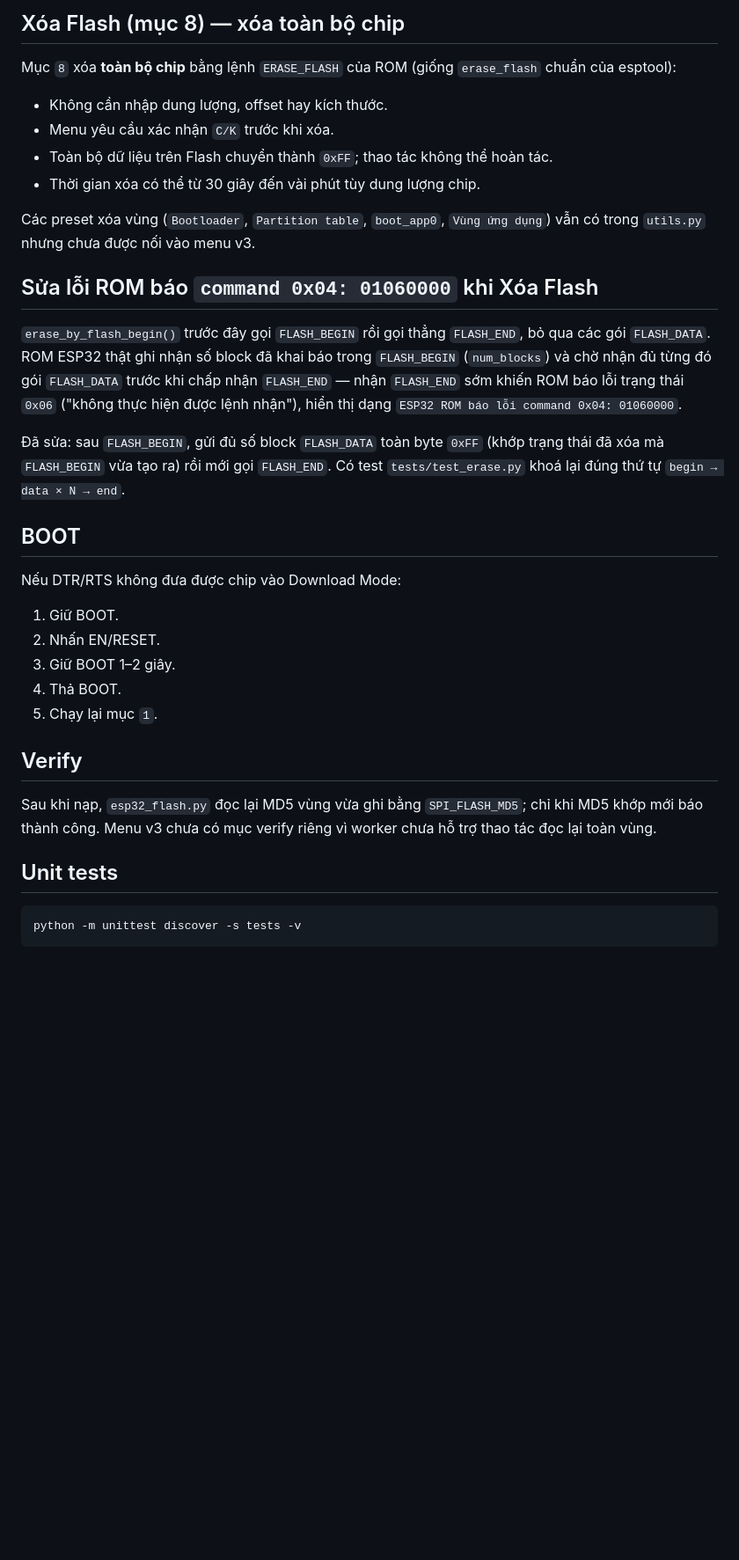
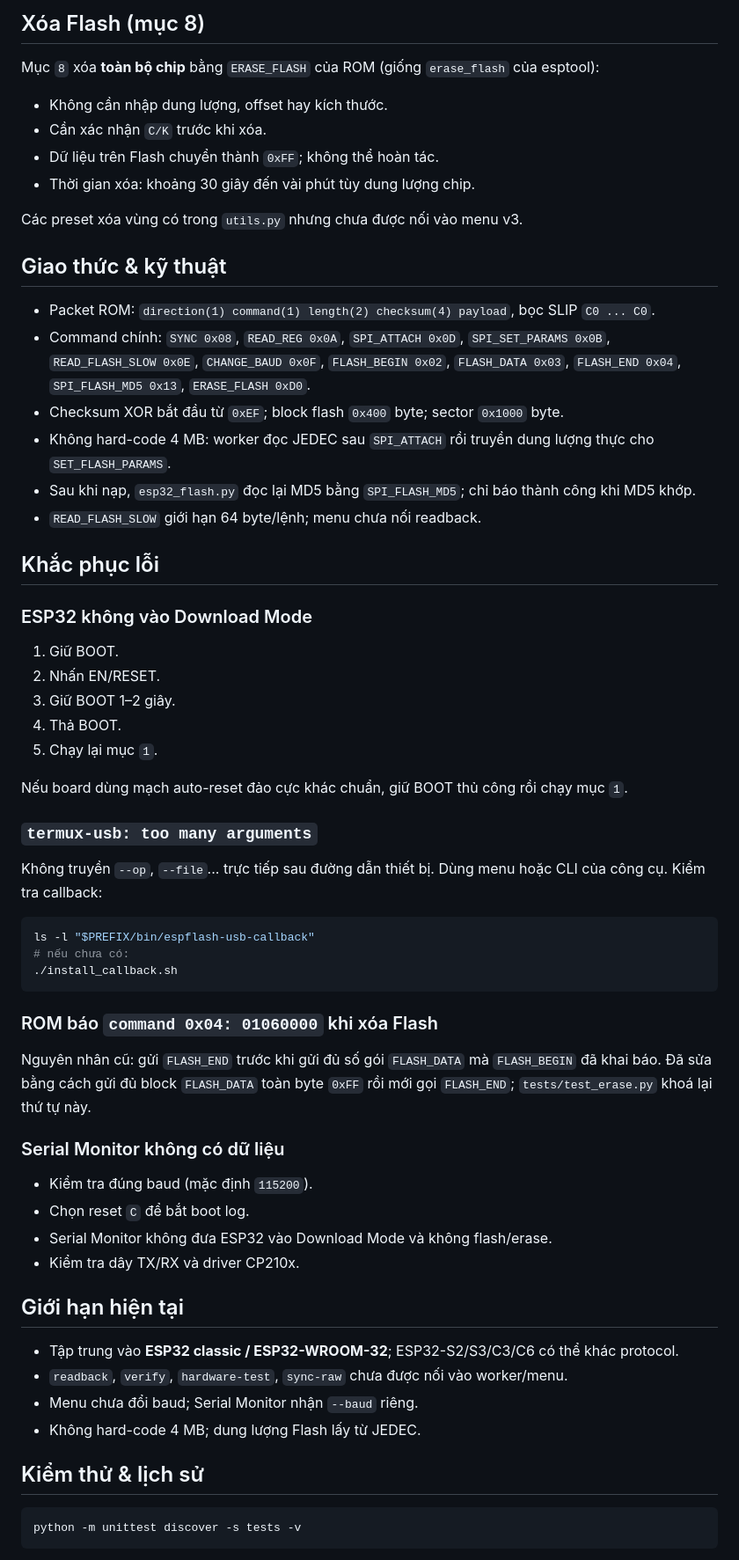
Before and after one commit to khahdihdz/esp32-toolkit, a Markdown page: README.md, the part around one of its changes. Shown at 88% size. Rendered like a GitHub page; blank space fills up the shorter version.

````diff
--- a/README.md
+++ b/README.md
@@ -151,24 +115,27 @@ v3 **không giả định ESP32 có 4 MB**. Worker đọc JEDEC sau `SPI_ATTACH`
 
-## Xóa Flash (mục 8) — xóa toàn bộ chip
+## Xóa Flash (mục 8)
 
-Mục `8` xóa **toàn bộ chip** bằng lệnh `ERASE_FLASH` của ROM (giống `erase_flash` chuẩn của esptool):
+Mục `8` xóa **toàn bộ chip** bằng `ERASE_FLASH` của ROM (giống `erase_flash` của esptool):
 
 - Không cần nhập dung lượng, offset hay kích thước.
-- Menu yêu cầu xác nhận `C/K` trước khi xóa.
-- Toàn bộ dữ liệu trên Flash chuyển thành `0xFF`; thao tác không thể hoàn tác.
-- Thời gian xóa có thể từ 30 giây đến vài phút tùy dung lượng chip.
+- Cần xác nhận `C/K` trước khi xóa.
+- Dữ liệu trên Flash chuyển thành `0xFF`; không thể hoàn tác.
+- Thời gian xóa: khoảng 30 giây đến vài phút tùy dung lượng chip.
 
-Các preset xóa vùng (`Bootloader`, `Partition table`, `boot_app0`, `Vùng ứng dụng`) vẫn có trong `utils.py` nhưng chưa được nối vào menu v3.
+Các preset xóa vùng có trong `utils.py` nhưng chưa được nối vào menu v3.
 
-## Sửa lỗi ROM báo `command 0x04: 01060000` khi Xóa Flash
+## Giao thức & kỹ thuật
 
-`erase_by_flash_begin()` trước đây gọi `FLASH_BEGIN` rồi gọi thẳng `FLASH_END`, bỏ qua các gói `FLASH_DATA`. ROM ESP32 thật ghi nhận số block đã khai báo trong `FLASH_BEGIN` (`num_blocks`) và chờ nhận đủ từng đó gói `FLASH_DATA` trước khi chấp nhận `FLASH_END` — nhận `FLASH_END` sớm khiến ROM báo lỗi trạng thái `0x06` ("không thực hiện được lệnh nhận"), hiển thị dạng `ESP32 ROM báo lỗi command 0x04: 01060000`.
+- Packet ROM: `direction(1) command(1) length(2) checksum(4) payload`, bọc SLIP `C0 ... C0`.
+- Command chính: `SYNC 0x08`, `READ_REG 0x0A`, `SPI_ATTACH 0x0D`, `SPI_SET_PARAMS 0x0B`, `READ_FLASH_SLOW 0x0E`, `CHANGE_BAUD 0x0F`, `FLASH_BEGIN 0x02`, `FLASH_DATA 0x03`, `FLASH_END 0x04`, `SPI_FLASH_MD5 0x13`, `ERASE_FLASH 0xD0`.
+- Checksum XOR bắt đầu từ `0xEF`; block flash `0x400` byte; sector `0x1000` byte.
+- Không hard-code 4 MB: worker đọc JEDEC sau `SPI_ATTACH` rồi truyền dung lượng thực cho `SET_FLASH_PARAMS`.
+- Sau khi nạp, `esp32_flash.py` đọc lại MD5 bằng `SPI_FLASH_MD5`; chỉ báo thành công khi MD5 khớp.
+- `READ_FLASH_SLOW` giới hạn 64 byte/lệnh; menu chưa nối readback.
 
-Đã sửa: sau `FLASH_BEGIN`, gửi đủ số block `FLASH_DATA` toàn byte `0xFF` (khớp trạng thái đã xóa mà `FLASH_BEGIN` vừa tạo ra) rồi mới gọi `FLASH_END`. Có test `tests/test_erase.py` khoá lại đúng thứ tự `begin → data × N → end`.
+## Khắc phục lỗi
 
-## BOOT
-
-Nếu DTR/RTS không đưa được chip vào Download Mode:
+### ESP32 không vào Download Mode
 
 1. Giữ BOOT.
 2. Nhấn EN/RESET.
@@ -176,11 +143,37 @@ Nếu DTR/RTS không đưa được chip vào Download Mode:
 4. Thả BOOT.
 5. Chạy lại mục `1`.
 
-## Verify
+Nếu board dùng mạch auto-reset đảo cực khác chuẩn, giữ BOOT thủ công rồi chạy mục `1`.
 
-Sau khi nạp, `esp32_flash.py` đọc lại MD5 vùng vừa ghi bằng `SPI_FLASH_MD5`; chỉ khi MD5 khớp mới báo thành công. Menu v3 chưa có mục verify riêng vì worker chưa hỗ trợ thao tác đọc lại toàn vùng.
+### `termux-usb: too many arguments`
 
-## Unit tests
+Không truyền `--op`, `--file`... trực tiếp sau đường dẫn thiết bị. Dùng menu hoặc CLI của công cụ. Kiểm tra callback:
+
+```bash
+ls -l "$PREFIX/bin/espflash-usb-callback"
+# nếu chưa có:
+./install_callback.sh
+```
+
+### ROM báo `command 0x04: 01060000` khi xóa Flash
+
+Nguyên nhân cũ: gửi `FLASH_END` trước khi gửi đủ số gói `FLASH_DATA` mà `FLASH_BEGIN` đã khai báo. Đã sửa bằng cách gửi đủ block `FLASH_DATA` toàn byte `0xFF` rồi mới gọi `FLASH_END`; `tests/test_erase.py` khoá lại thứ tự này.
+
+### Serial Monitor không có dữ liệu
+
+- Kiểm tra đúng baud (mặc định `115200`).
+- Chọn reset `C` để bắt boot log.
+- Serial Monitor không đưa ESP32 vào Download Mode và không flash/erase.
+- Kiểm tra dây TX/RX và driver CP210x.
+
+## Giới hạn hiện tại
+
+- Tập trung vào **ESP32 classic / ESP32-WROOM-32**; ESP32-S2/S3/C3/C6 có thể khác protocol.
+- `readback`, `verify`, `hardware-test`, `sync-raw` chưa được nối vào worker/menu.
+- Menu chưa đổi baud; Serial Monitor nhận `--baud` riêng.
+- Không hard-code 4 MB; dung lượng Flash lấy từ JEDEC.
+
+## Kiểm thử & lịch sử
 
 ```bash
 python -m unittest discover -s tests -v
````
Also changed, not shown: other parts of README.md (+68 -140 lines).
